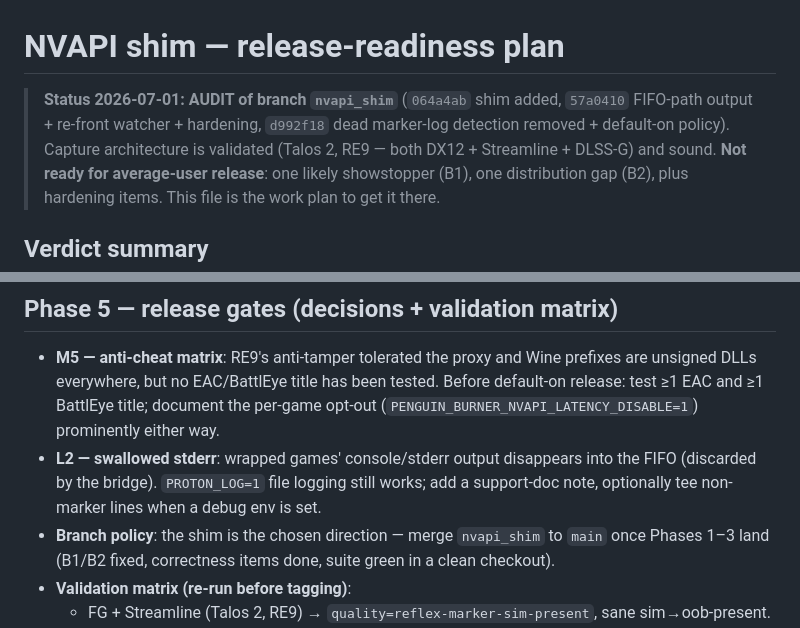
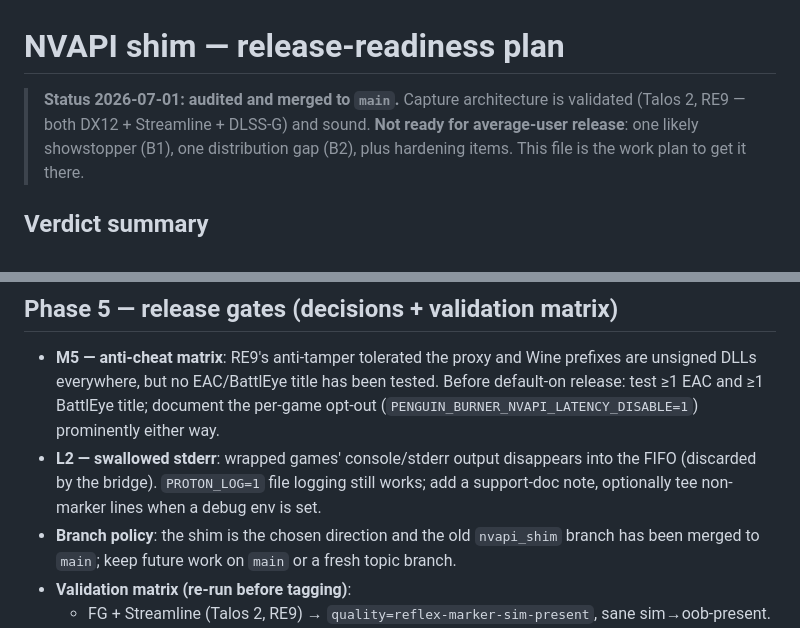
Before and after one commit to Ernold11/PenguinBurner, a Markdown page: docs/nvapi-shim-release-plan.md, 2 parts joined by grey strips. Drawn GitHub-style.

```diff
--- a/docs/nvapi-shim-release-plan.md
+++ b/docs/nvapi-shim-release-plan.md
@@ -1,8 +1,6 @@
 # NVAPI shim — release-readiness plan
 
-> **Status 2026-07-01: AUDIT of branch `nvapi_shim`** (`064a4ab` shim added,
-> `57a0410` FIFO-path output + re-front watcher + hardening, `d992f18` dead
-> marker-log detection removed + default-on policy). Capture architecture is
+> **Status 2026-07-01: audited and merged to `main`.** Capture architecture is
 > validated (Talos 2, RE9 — both DX12 + Streamline + DLSS-G) and sound.
 > **Not ready for average-user release**: one likely showstopper (B1), one
 > distribution gap (B2), plus hardening items. This file is the work plan to
@@ -190,9 +188,9 @@ prefix (log shows `nvapi shim: installed …`).
   into the FIFO (discarded by the bridge). `PROTON_LOG=1` file logging still
   works; add a support-doc note, optionally tee non-marker lines when a debug
   env is set.
-- **Branch policy**: the shim is the chosen direction — merge `nvapi_shim` to
-  `main` once Phases 1–3 land (B1/B2 fixed, correctness items done, suite
-  green in a clean checkout).
+- **Branch policy**: the shim is the chosen direction and the old
+  `nvapi_shim` branch has been merged to `main`; keep future work on `main` or
+  a fresh topic branch.
 - **Validation matrix (re-run before tagging)**:
   - FG + Streamline (Talos 2, RE9) → `quality=reflex-marker-sim-present`,
     sane sim→oob-present.
```
Also changed, not shown: docs/nvapi-shim.md (+5 -7 lines).
